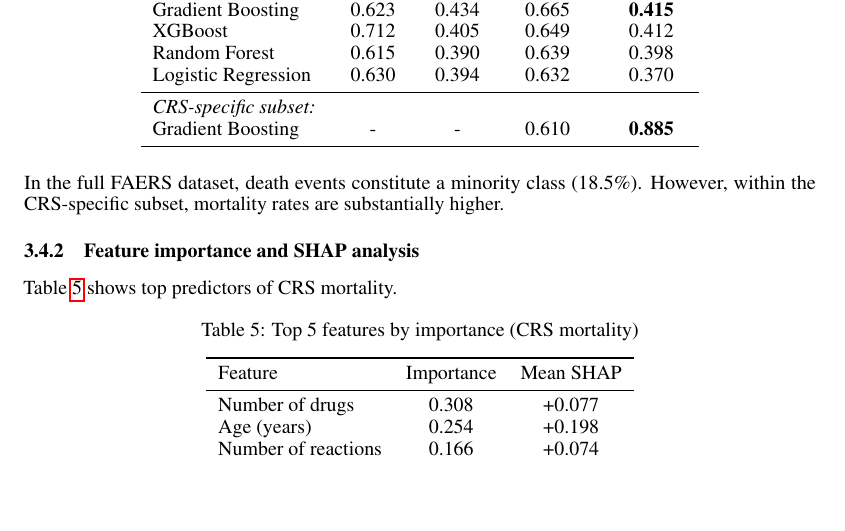
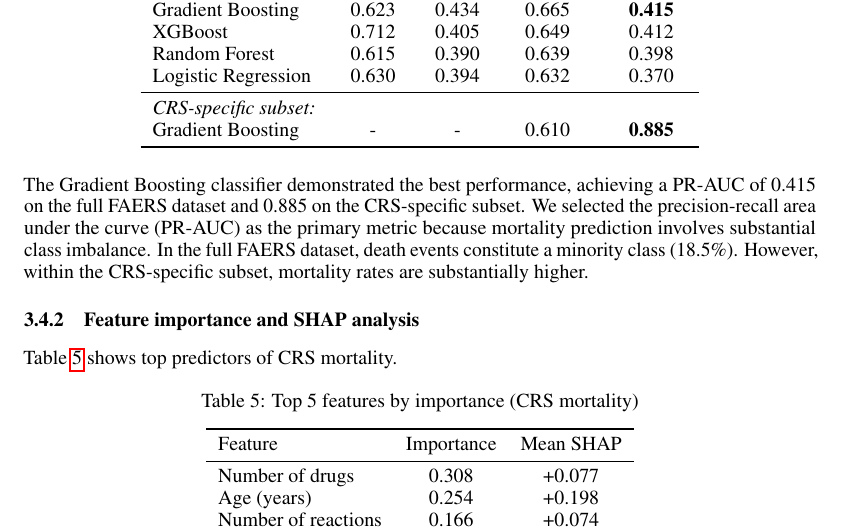
Before and after one commit to ShenyaoZhang/Genmab_project, a LaTeX paper (Integrated_Pharmacovigilance_Pipeline_for_Bispecific_Antibodies__Causal_Analysis__Survival_Modeling__and_Rare_Event_Detection/ds1006_2023.tex): part of page 6 of 11, cut so that both start at the same text, the shorter picture padded with empty space. Compiled offline with pdfLaTeX.

Commit message:
Update ds1006_2023.tex: add detailed Gradient Boosting performance description with PR-AUC metrics

```diff
--- a/Integrated_Pharmacovigilance_Pipeline_for_Bispecific_Antibodies__Causal_Analysis__Survival_Modeling__and_Rare_Event_Detection/ds1006_2023.tex
+++ b/Integrated_Pharmacovigilance_Pipeline_for_Bispecific_Antibodies__Causal_Analysis__Survival_Modeling__and_Rare_Event_Detection/ds1006_2023.tex
@@ -249,7 +249,7 @@ Table~\ref{tab:ml-performance} compares machine learning models.
   \end{tabular}
 \end{table}
 
-In the full FAERS dataset, death events constitute a minority class (18.5\%). However, within the CRS-specific subset, mortality rates are substantially higher.
+The Gradient Boosting classifier demonstrated the best performance, achieving a PR-AUC of 0.415 on the full FAERS dataset and 0.885 on the CRS-specific subset. We selected the precision-recall area under the curve (PR-AUC) as the primary metric because mortality prediction involves substantial class imbalance. In the full FAERS dataset, death events constitute a minority class (18.5\%). However, within the CRS-specific subset, mortality rates are substantially higher.
 
 \subsubsection{Feature importance and SHAP analysis}
 
```
